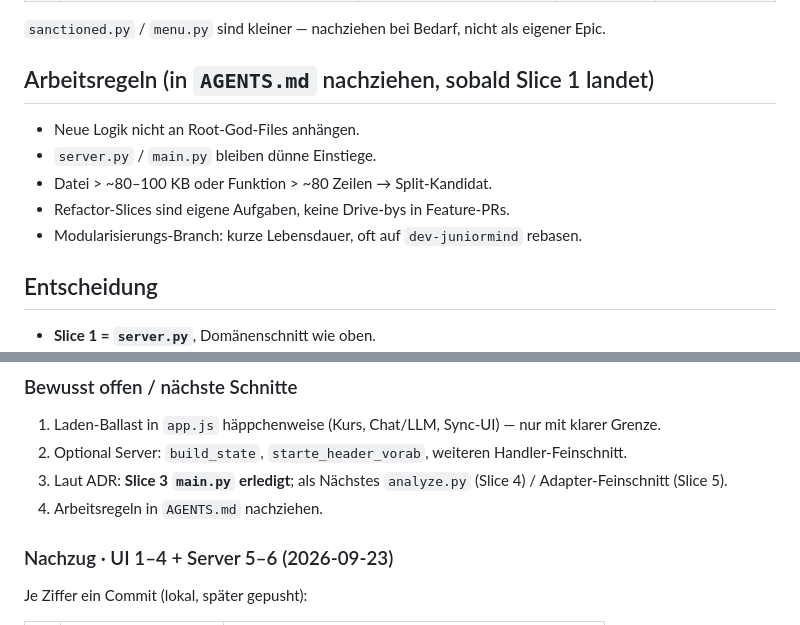
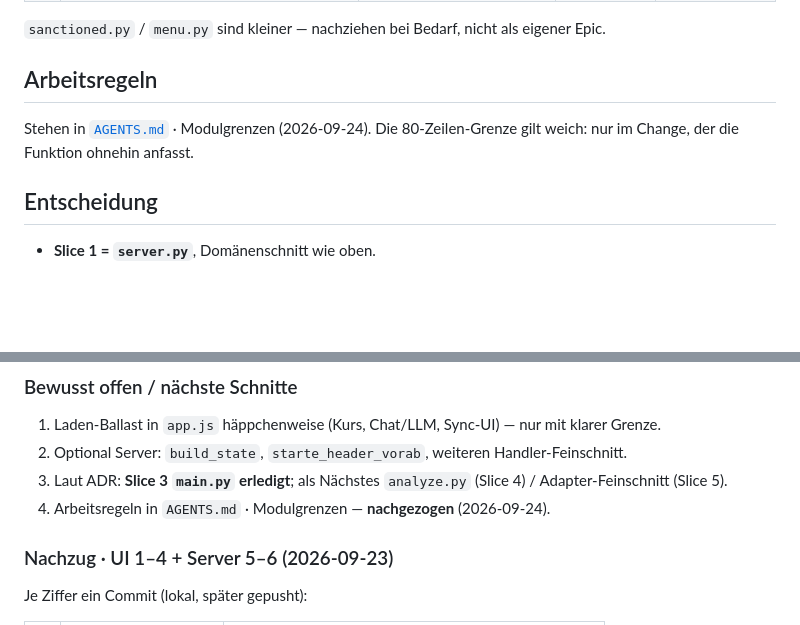
Before and after one commit to Juniormind1/SatSage, a Markdown page: doc/adr-modularisierung.md, 2 parts joined by grey strips. Rendered like a GitHub page; blank space fills up the shorter version.

```diff
--- a/doc/adr-modularisierung.md
+++ b/doc/adr-modularisierung.md
@@ -116,13 +116,9 @@ Mindestens: `tests/test_api.py`, `tests/test_eingebetteter_server.py`, `tests/te
 
 `sanctioned.py` / `menu.py` sind kleiner — nachziehen bei Bedarf, nicht als eigener Epic.
 
-## Arbeitsregeln (in `AGENTS.md` nachziehen, sobald Slice 1 landet)
+## Arbeitsregeln
 
-- Neue Logik nicht an Root-God-Files anhängen.
-- `server.py` / `main.py` bleiben dünne Einstiege.
-- Datei > ~80–100 KB oder Funktion > ~80 Zeilen → Split-Kandidat.
-- Refactor-Slices sind eigene Aufgaben, keine Drive-bys in Feature-PRs.
-- Modularisierungs-Branch: kurze Lebensdauer, oft auf `dev-juniormind` rebasen.
+Stehen in [`AGENTS.md`](../AGENTS.md) · Modulgrenzen (2026-09-24). Die 80-Zeilen-Grenze gilt weich: nur im Change, der die Funktion ohnehin anfasst.
 
 ## Entscheidung
 
@@ -331,7 +327,7 @@ Pfad: **`httpserver/`** und **`httpserver/api/`**. Einstieg bleibt `server.py` m
 1. Laden-Ballast in `app.js` häppchenweise (Kurs, Chat/LLM, Sync-UI) — nur mit klarer Grenze.
 2. Optional Server: `build_state`, `starte_header_vorab`, weiteren Handler-Feinschnitt.
 3. Laut ADR: **Slice 3 `main.py` erledigt**; als Nächstes `analyze.py` (Slice 4) / Adapter-Feinschnitt (Slice 5).
-4. Arbeitsregeln in `AGENTS.md` nachziehen.
+4. Arbeitsregeln in `AGENTS.md` · Modulgrenzen — **nachgezogen** (2026-09-24).
 
 
 ### Nachzug · UI 1–4 + Server 5–6 (2026-09-23)
```
Also changed, not shown: AGENTS.md (+31 -5 lines).
